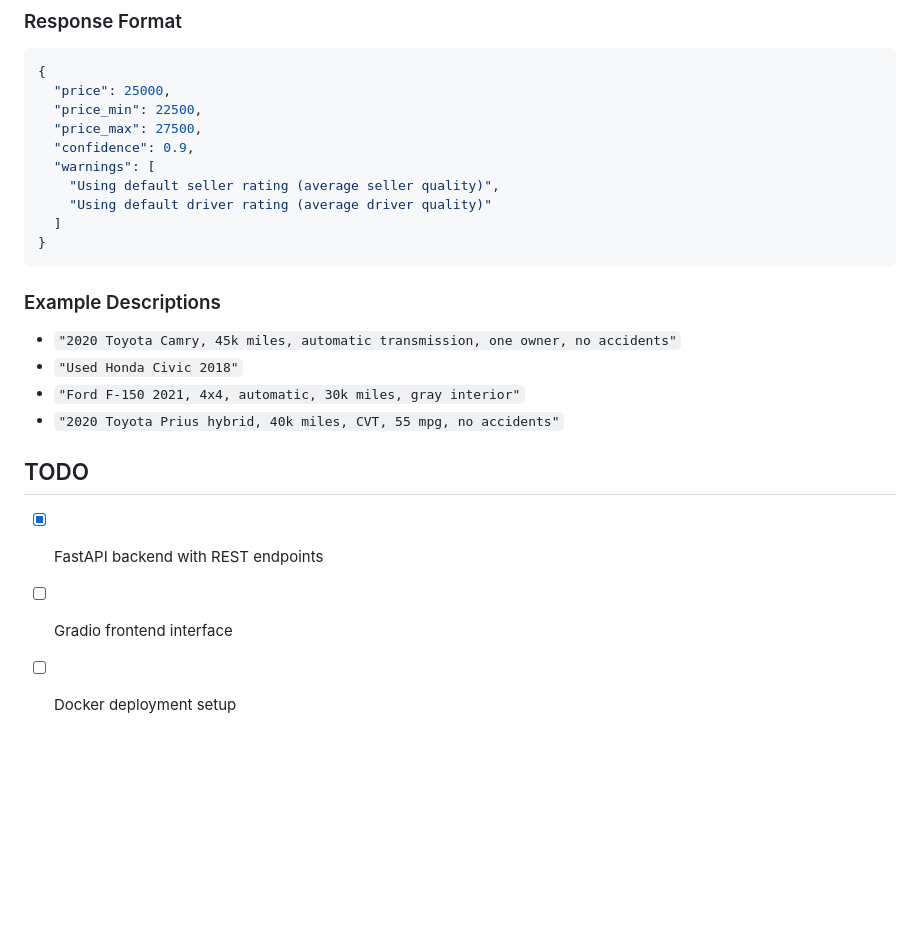
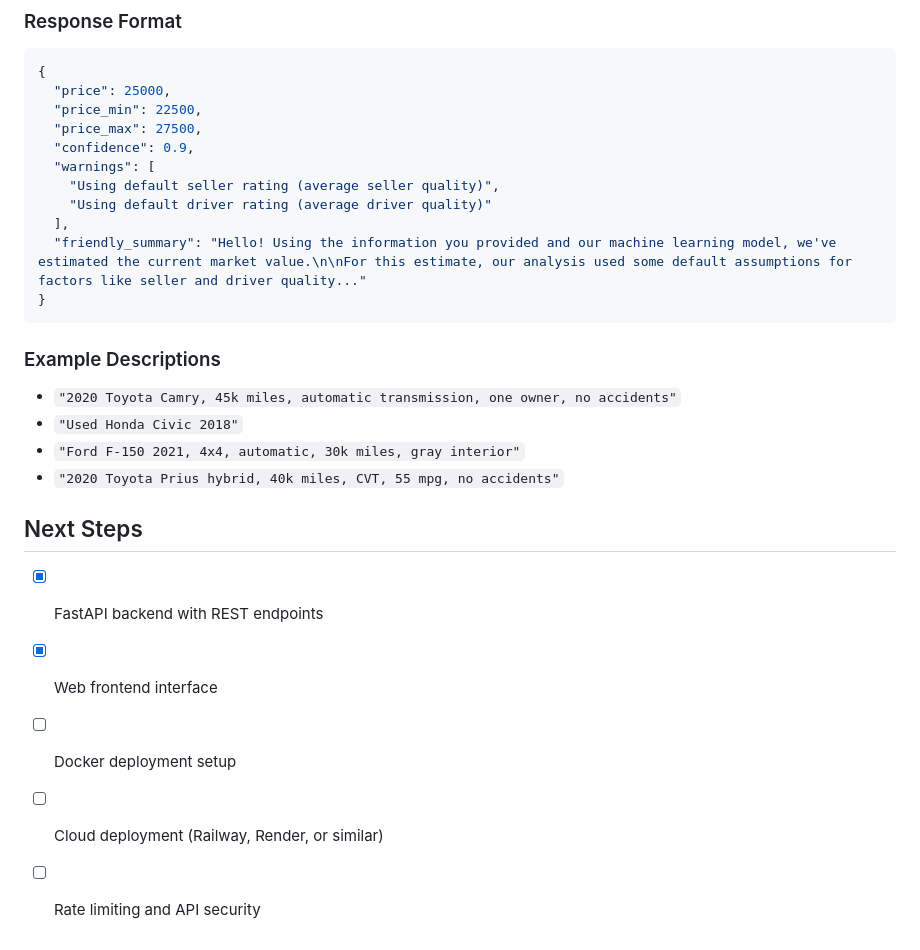
Before and after one commit to diegonf84/used_cars_predictions_llms, a Markdown page: README.md, the part around the change printed below. Drawn GitHub-style; blank space fills up the shorter version.

````diff
--- a/README.md
+++ b/README.md
@@ -108,7 +140,8 @@ All requests must include the `"description"` key:
   "warnings": [
     "Using default seller rating (average seller quality)",
     "Using default driver rating (average driver quality)"
-  ]
+  ],
+  "friendly_summary": "Hello! Using the information you provided and our machine learning model, we've estimated the current market value.\n\nFor this estimate, our analysis used some default assumptions for factors like seller and driver quality..."
 }
 ```
 
@@ -118,8 +151,10 @@ All requests must include the `"description"` key:
 - `"Ford F-150 2021, 4x4, automatic, 30k miles, gray interior"`
 - `"2020 Toyota Prius hybrid, 40k miles, CVT, 55 mpg, no accidents"`
 
-## TODO
+## Next Steps
 
 - [x] FastAPI backend with REST endpoints
-- [ ] Gradio frontend interface
+- [x] Web frontend interface
 - [ ] Docker deployment setup
+- [ ] Cloud deployment (Railway, Render, or similar)
+- [ ] Rate limiting and API security
````
Also changed, not shown: other parts of README.md (+44 -12 lines), docs/images/main-interface.png (added), docs/images/prediction-results.png (added), 7 other files.
